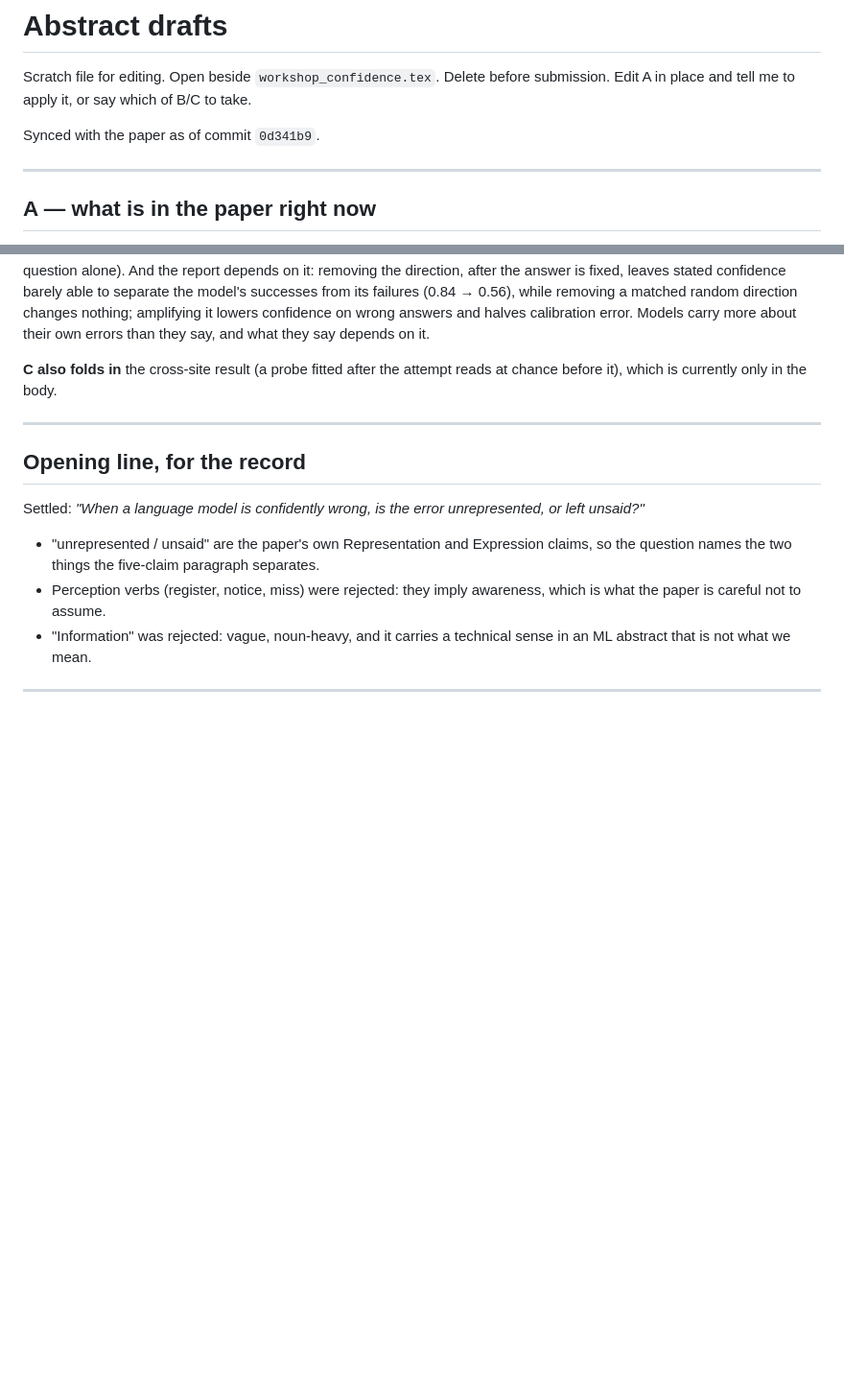
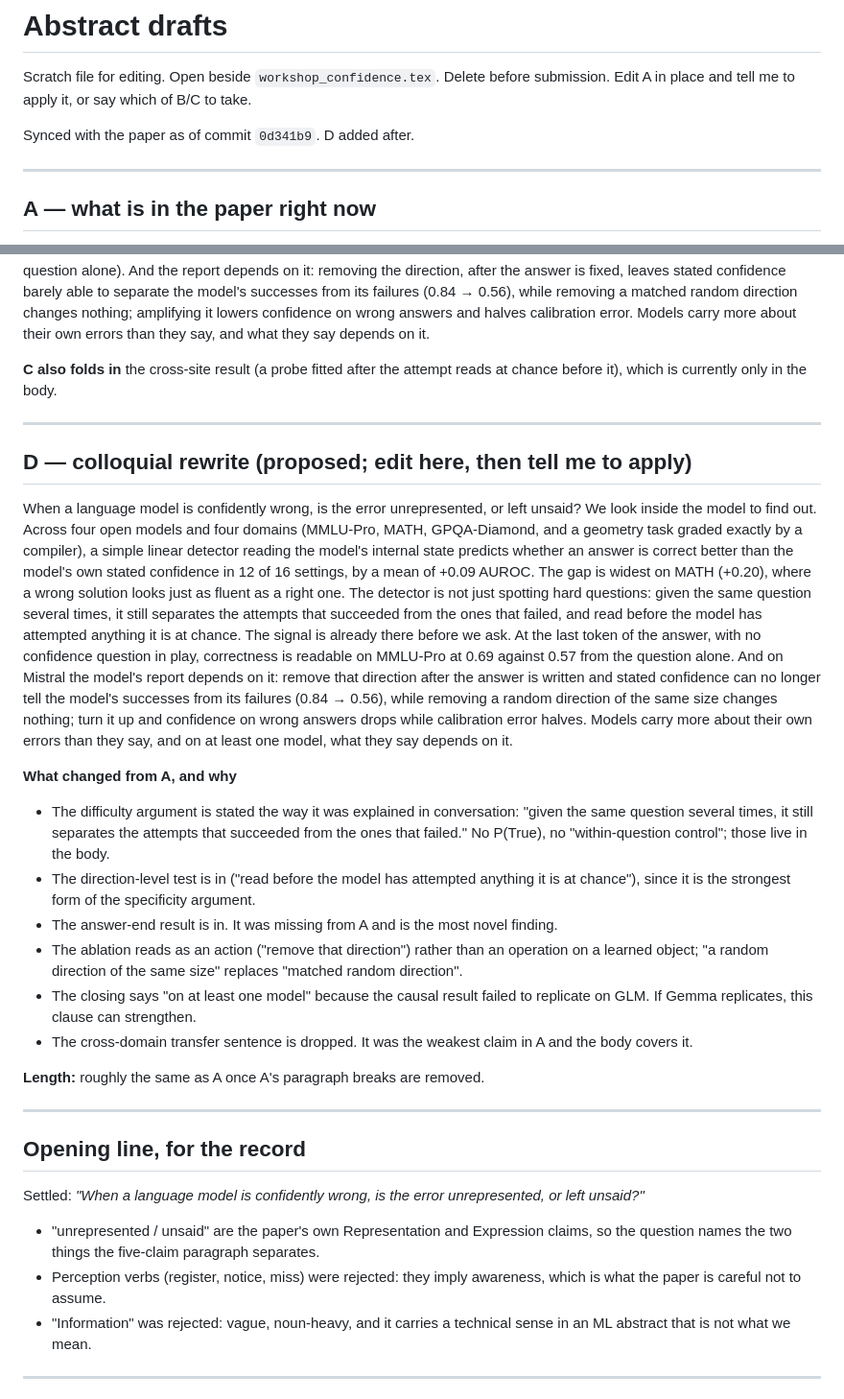
Before and after one commit to RenaissancePhilanthropy/geometry-diagram-generator, a Markdown page: paper/ABSTRACT_DRAFTS.md, 2 parts joined by grey strips. Shown at 96% size. Rendered like a GitHub page; blank space fills up the shorter version.

Commit message:
paper: abstract draft D, colloquial rewrite, for editing
Co-Authored-By: Claude Fable 5.1 <noreply@anthropic.com>

```diff
--- a/paper/ABSTRACT_DRAFTS.md
+++ b/paper/ABSTRACT_DRAFTS.md
@@ -3,7 +3,7 @@
 Scratch file for editing. Open beside `workshop_confidence.tex`. Delete before submission.
 Edit A in place and tell me to apply it, or say which of B/C to take.
 
-Synced with the paper as of commit `0d341b9`.
+Synced with the paper as of commit `0d341b9`. D added after.
 
 ---
 
@@ -91,6 +91,44 @@ before it), which is currently only in the body.
 
 ---
 
+## D — colloquial rewrite (proposed; edit here, then tell me to apply)
+
+When a language model is confidently wrong, is the error unrepresented, or left unsaid? We
+look inside the model to find out. Across four open models and four domains (MMLU-Pro, MATH,
+GPQA-Diamond, and a geometry task graded exactly by a compiler), a simple linear detector
+reading the model's internal state predicts whether an answer is correct better than the
+model's own stated confidence in 12 of 16 settings, by a mean of +0.09 AUROC. The gap is
+widest on MATH (+0.20), where a wrong solution looks just as fluent as a right one. The
+detector is not just spotting hard questions: given the same question several times, it still
+separates the attempts that succeeded from the ones that failed, and read before the model
+has attempted anything it is at chance. The signal is already there before we ask. At the
+last token of the answer, with no confidence question in play, correctness is readable on
+MMLU-Pro at 0.69 against 0.57 from the question alone. And on Mistral the model's report
+depends on it: remove that direction after the answer is written and stated confidence can no
+longer tell the model's successes from its failures (0.84 → 0.56), while removing a random
+direction of the same size changes nothing; turn it up and confidence on wrong answers drops
+while calibration error halves. Models carry more about their own errors than they say, and
+on at least one model, what they say depends on it.
+
+**What changed from A, and why**
+
+- The difficulty argument is stated the way it was explained in conversation: "given the
+  same question several times, it still separates the attempts that succeeded from the ones
+  that failed." No P(True), no "within-question control"; those live in the body.
+- The direction-level test is in ("read before the model has attempted anything it is at
+  chance"), since it is the strongest form of the specificity argument.
+- The answer-end result is in. It was missing from A and is the most novel finding.
+- The ablation reads as an action ("remove that direction") rather than an operation on a
+  learned object; "a random direction of the same size" replaces "matched random direction".
+- The closing says "on at least one model" because the causal result failed to replicate
+  on GLM. If Gemma replicates, this clause can strengthen.
+- The cross-domain transfer sentence is dropped. It was the weakest claim in A and the body
+  covers it.
+
+**Length:** roughly the same as A once A's paragraph breaks are removed.
+
+---
+
 ## Opening line, for the record
 
 Settled: *"When a language model is confidently wrong, is the error unrepresented, or left
```
